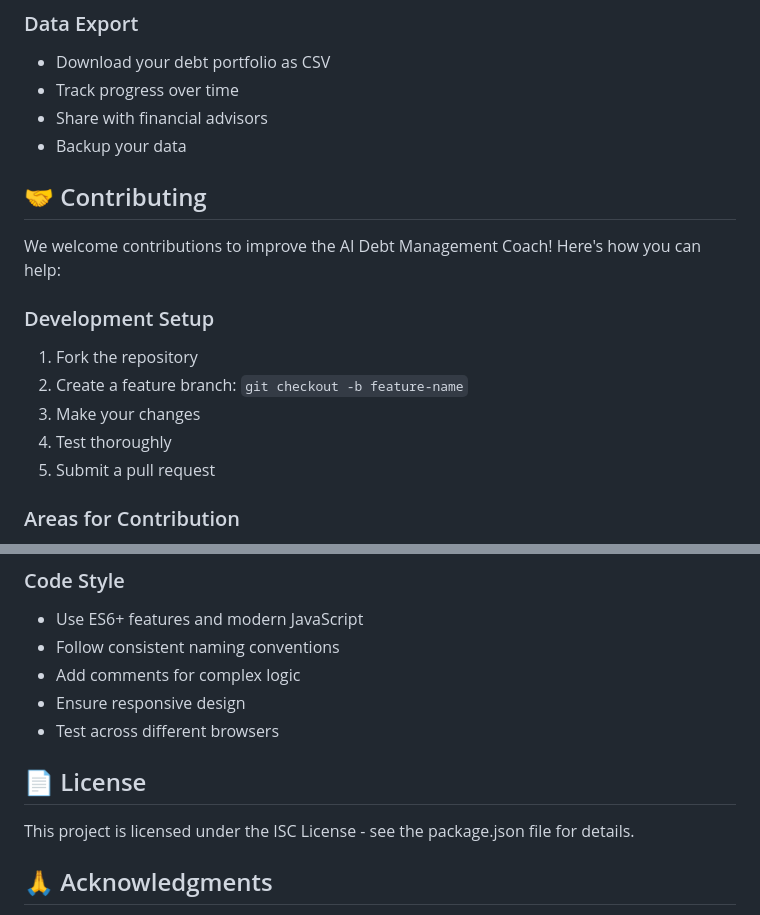
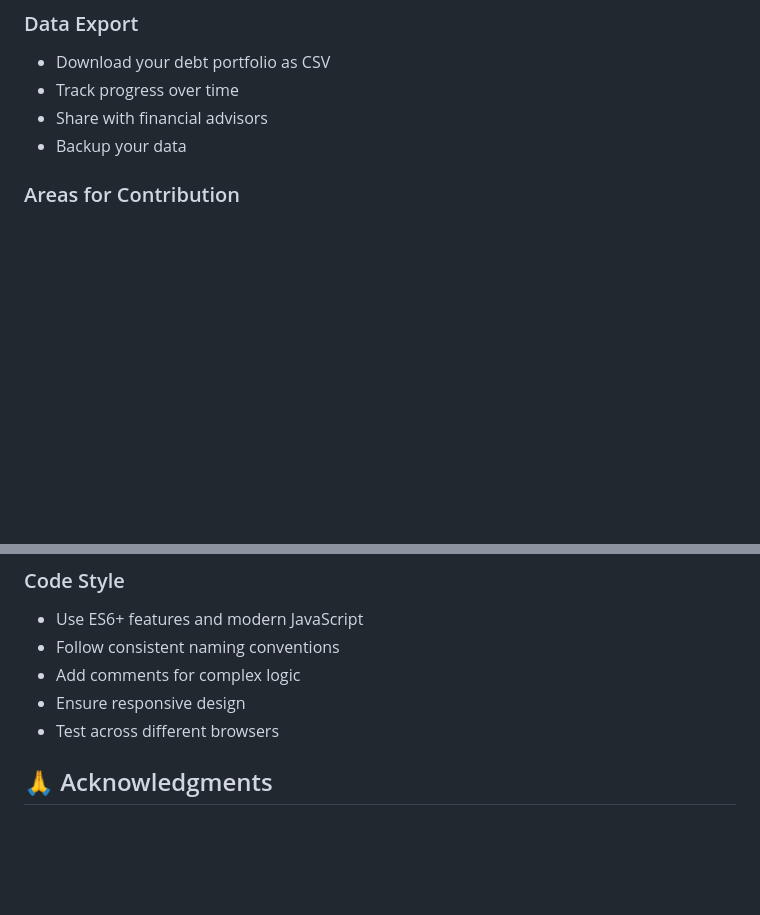
Before and after one commit to ashesbloom/Ai-debt-management-, a Markdown page: README.md, 2 parts joined by grey strips. GitHub-like rendering; blank space fills up the shorter version.

Commit message:
Update README by removing contributing and license sections

```diff
--- a/README.md
+++ b/README.md
@@ -238,16 +238,6 @@ The AI coach explains and compares two proven methods:
 - Share with financial advisors
 - Backup your data
 
-## 🤝 Contributing
-
-We welcome contributions to improve the AI Debt Management Coach! Here's how you can help:
-
-### Development Setup
-1. Fork the repository
-2. Create a feature branch: `git checkout -b feature-name`
-3. Make your changes
-4. Test thoroughly
-5. Submit a pull request
 
 ### Areas for Contribution
 - **UI/UX Improvements**: Enhance the user interface and experience
@@ -263,10 +253,6 @@ We welcome contributions to improve the AI Debt Management Coach! Here's how you
 - Add comments for complex logic
 - Ensure responsive design
 - Test across different browsers
-
-## 📄 License
-
-This project is licensed under the ISC License - see the package.json file for details.
 
 ## 🙏 Acknowledgments
 
```
